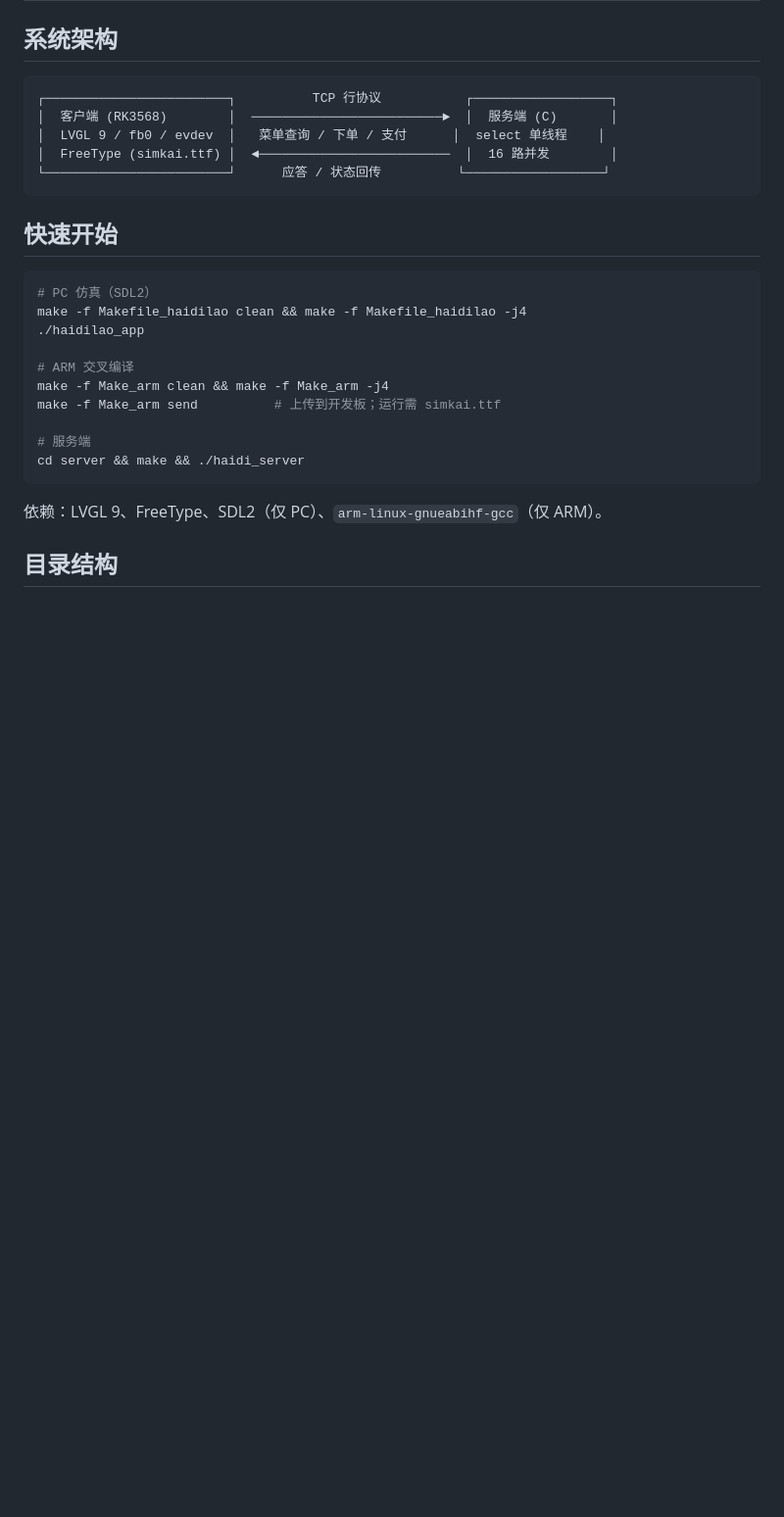
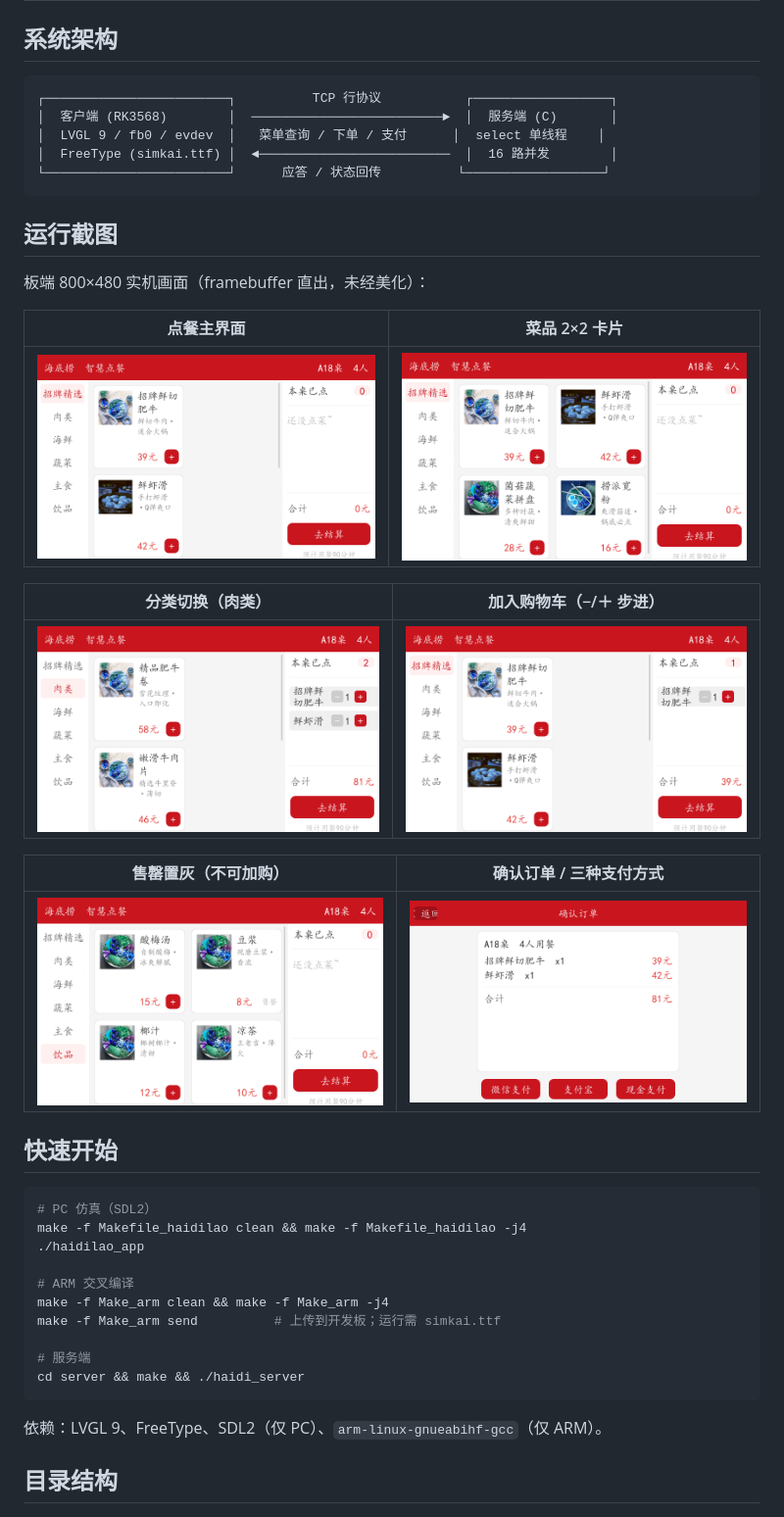
Before and after one commit to hudianqiang1207-max/lvgl-haidilao-ordering, a Markdown page: README.md, the part around the change. Shown at 98% size. GitHub-like rendering; pictures changed too: docs/screenshots/01-点餐页.png (added), docs/screenshots/02-菜品卡片2x2.png (added), docs/screenshots/03-分类切换-肉类.png (added); blank space fills up the shorter version.

Commit message:
docs: 补充板端运行截图（点餐/分类/加购/售罄/确认订单）

````diff
--- a/README.md
+++ b/README.md
@@ -27,6 +27,22 @@
 │  FreeType (simkai.ttf) │  ◄─────────────────────────  │  16 路并发        │
 └────────────────────────┘      应答 / 状态回传          └──────────────────┘
 ```
+
+## 运行截图
+
+板端 800×480 实机画面（framebuffer 直出，未经美化）：
+
+| 点餐主界面 | 菜品 2×2 卡片 |
+|---|---|
+| ![点餐页](docs/screenshots/01-点餐页.png) | ![菜品卡片](docs/screenshots/02-菜品卡片2x2.png) |
+
+| 分类切换（肉类） | 加入购物车（−/＋ 步进） |
+|---|---|
+| ![分类切换](docs/screenshots/03-分类切换-肉类.png) | ![加入购物车](docs/screenshots/04-加入购物车.png) |
+
+| 售罄置灰（不可加购） | 确认订单 / 三种支付方式 |
+|---|---|
+| ![售罄置灰](docs/screenshots/05-售罄置灰.png) | ![确认订单](docs/screenshots/06-确认订单.png) |
 
 ## 快速开始
 
````
